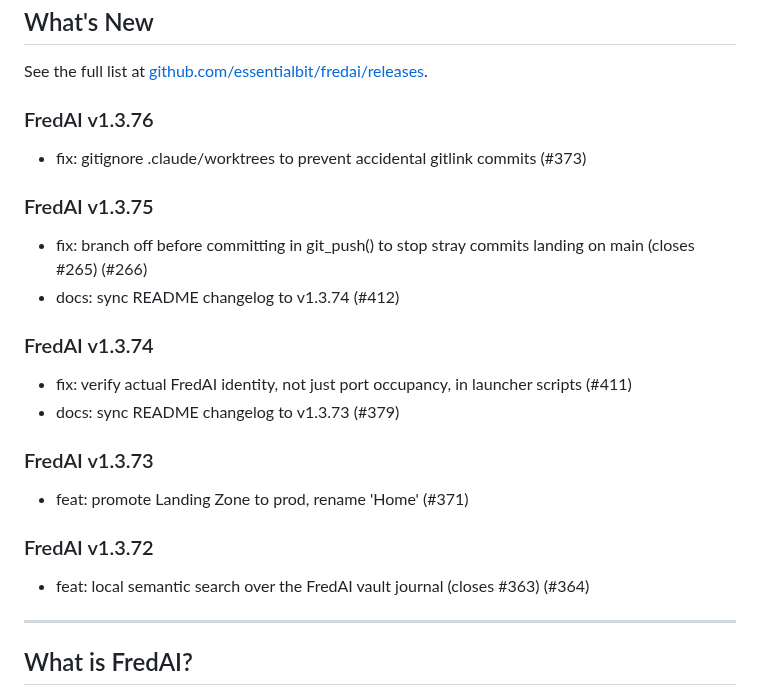
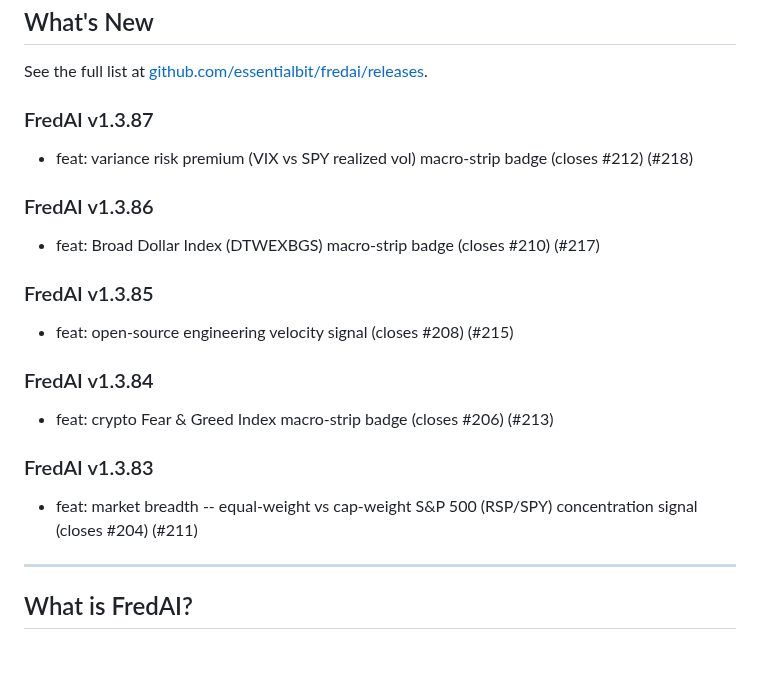
Before and after one commit to essentialbit/fredai, a Markdown page: README.md, the part around the change. Rendered like a GitHub page; blank space fills up the shorter version.

Commit message:
docs: sync README changelog to v1.3.87

```diff
--- a/README.md
+++ b/README.md
@@ -24,22 +24,20 @@
 
 See the full list at [github.com/essentialbit/fredai/releases](https://github.com/essentialbit/fredai/releases).
 
-### FredAI v1.3.76
-- fix: gitignore .claude/worktrees to prevent accidental gitlink commits (#373)
+### FredAI v1.3.87
+- feat: variance risk premium (VIX vs SPY realized vol) macro-strip badge (closes #212) (#218)
 
-### FredAI v1.3.75
-- fix: branch off before committing in git_push() to stop stray commits landing on main (closes #265) (#266)
-- docs: sync README changelog to v1.3.74 (#412)
+### FredAI v1.3.86
+- feat: Broad Dollar Index (DTWEXBGS) macro-strip badge (closes #210) (#217)
 
-### FredAI v1.3.74
-- fix: verify actual FredAI identity, not just port occupancy, in launcher scripts (#411)
-- docs: sync README changelog to v1.3.73 (#379)
+### FredAI v1.3.85
+- feat: open-source engineering velocity signal (closes #208) (#215)
 
-### FredAI v1.3.73
-- feat: promote Landing Zone to prod, rename 'Home' (#371)
+### FredAI v1.3.84
+- feat: crypto Fear & Greed Index macro-strip badge (closes #206) (#213)
 
-### FredAI v1.3.72
-- feat: local semantic search over the FredAI vault journal (closes #363) (#364)
+### FredAI v1.3.83
+- feat: market breadth -- equal-weight vs cap-weight S&P 500 (RSP/SPY) concentration signal (closes #204) (#211)
 
 <!-- CHANGELOG_END -->
 
```
